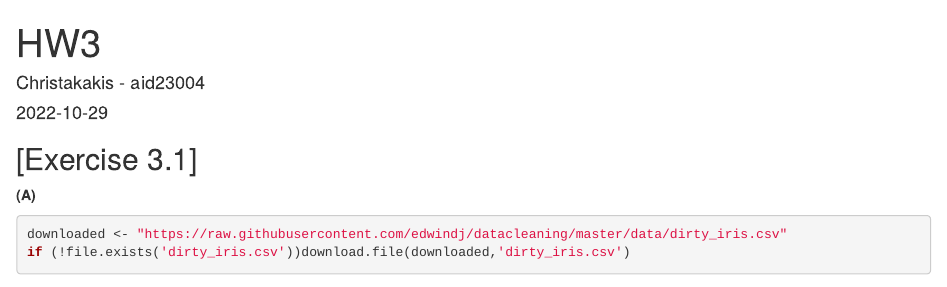
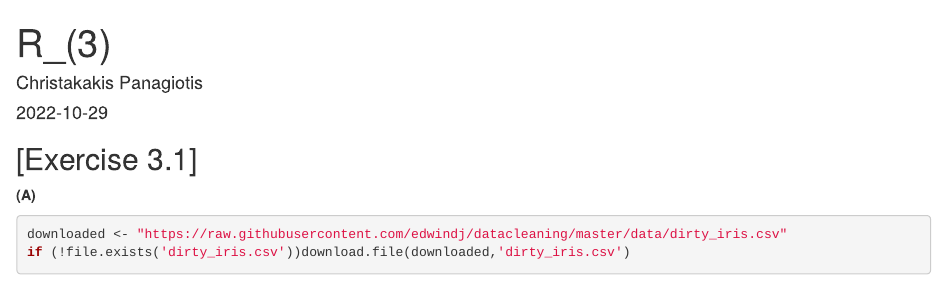
Before and after one commit to christakakis/r_data_analysis, an R Markdown document (R_(3)/R_(3).Rmd): the page in a window 1100 px wide, from its top. Rendered offline with R 4.5, knitr and Pandoc, with nearby package versions; some code elsewhere in the file could not run offline.

Commit message:
Update R_(3).Rmd

```diff
--- a/R_(3)/R_(3).Rmd
+++ b/R_(3)/R_(3).Rmd
@@ -1,6 +1,6 @@
 ---
-title: "HW3"
-author: "Christakakis - aid23004"
+title: "R_(3)"
+author: "Christakakis Panagiotis"
 date: "2022-10-29"
 output: html_document
 ---
```
